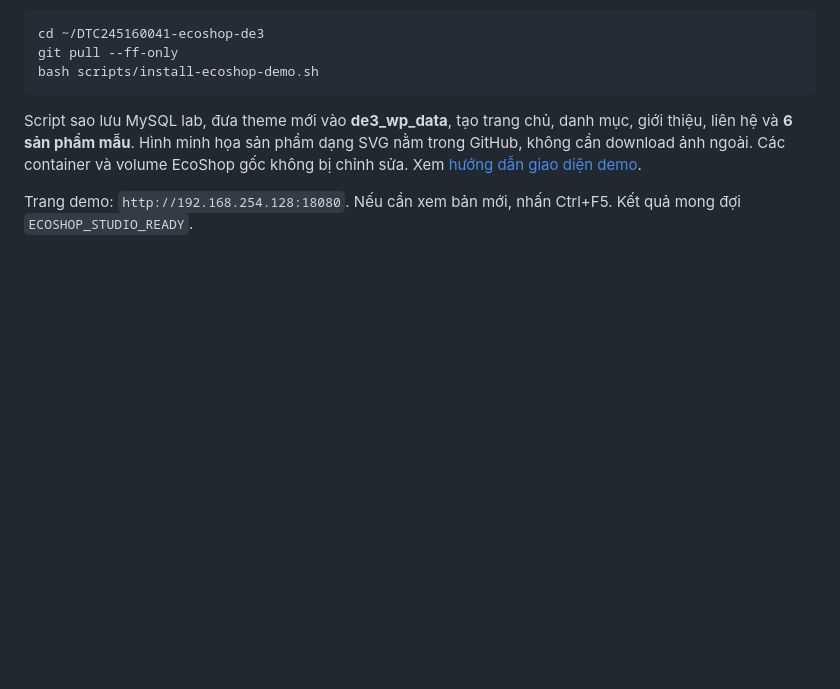
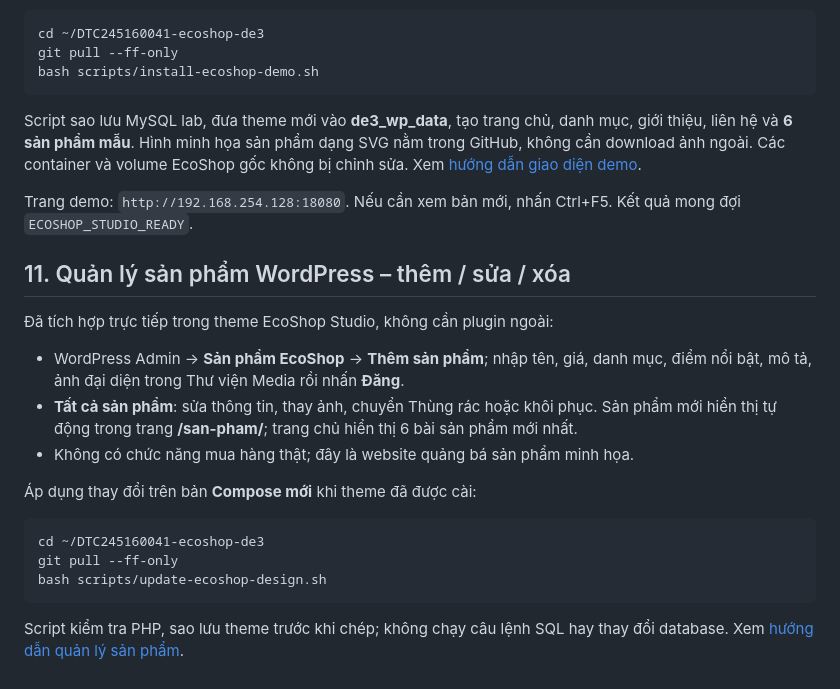
Before and after one commit to dtc245160041-create/DTC245160041-ecoshop-de3, a Markdown page: README.md, the part around the change. GitHub-like rendering; blank space fills up the shorter version.

Commit message:
docs(products): add product manager activation and demo workflow to README

````diff
--- a/README.md
+++ b/README.md
@@ -152,3 +152,22 @@ bash scripts/install-ecoshop-demo.sh
 Script sao lưu MySQL lab, đưa theme mới vào **de3_wp_data**, tạo trang chủ, danh mục, giới thiệu, liên hệ và **6 sản phẩm mẫu**. Hình minh họa sản phẩm dạng SVG nằm trong GitHub, không cần download ảnh ngoài. Các container và volume EcoShop gốc không bị chỉnh sửa. Xem [hướng dẫn giao diện demo](docs/site-demo.md).
 
 Trang demo: `http://192.168.254.128:18080`. Nếu cần xem bản mới, nhấn Ctrl+F5. Kết quả mong đợi `ECOSHOP_STUDIO_READY`.
+
+
+## 11. Quản lý sản phẩm WordPress – thêm / sửa / xóa
+
+Đã tích hợp trực tiếp trong theme EcoShop Studio, không cần plugin ngoài:
+
+- WordPress Admin → **Sản phẩm EcoShop** → **Thêm sản phẩm**; nhập tên, giá, danh mục, điểm nổi bật, mô tả, ảnh đại diện trong Thư viện Media rồi nhấn **Đăng**.
+- **Tất cả sản phẩm**: sửa thông tin, thay ảnh, chuyển Thùng rác hoặc khôi phục. Sản phẩm mới hiển thị tự động trong trang **/san-pham/**; trang chủ hiển thị 6 bài sản phẩm mới nhất.
+- Không có chức năng mua hàng thật; đây là website quảng bá sản phẩm minh họa.
+
+Áp dụng thay đổi trên bản **Compose mới** khi theme đã được cài:
+
+```bash
+cd ~/DTC245160041-ecoshop-de3
+git pull --ff-only
+bash scripts/update-ecoshop-design.sh
+```
+
+Script kiểm tra PHP, sao lưu theme trước khi chép; không chạy câu lệnh SQL hay thay đổi database. Xem [hướng dẫn quản lý sản phẩm](docs/product-management.md).
````
